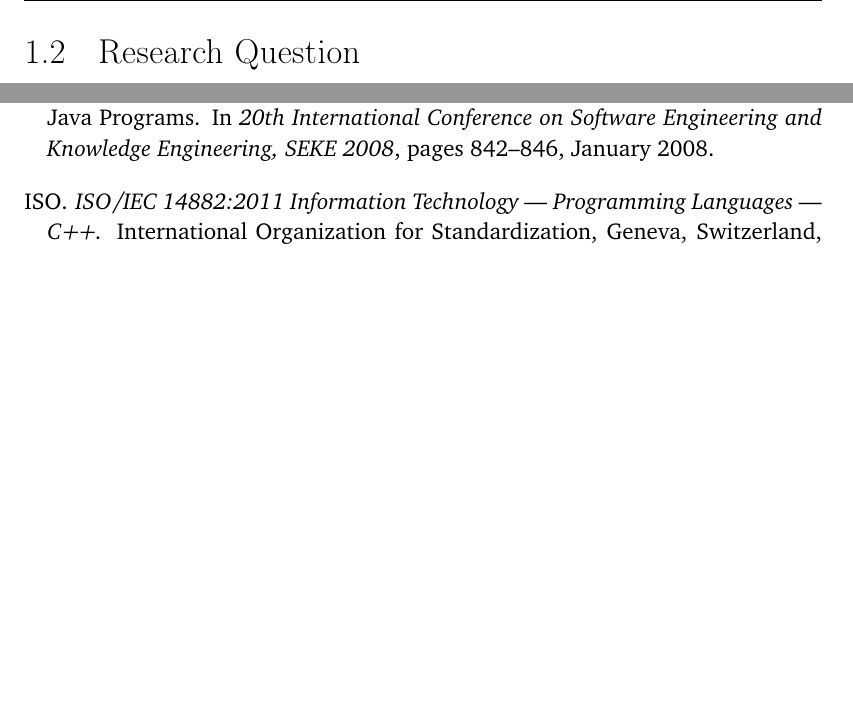
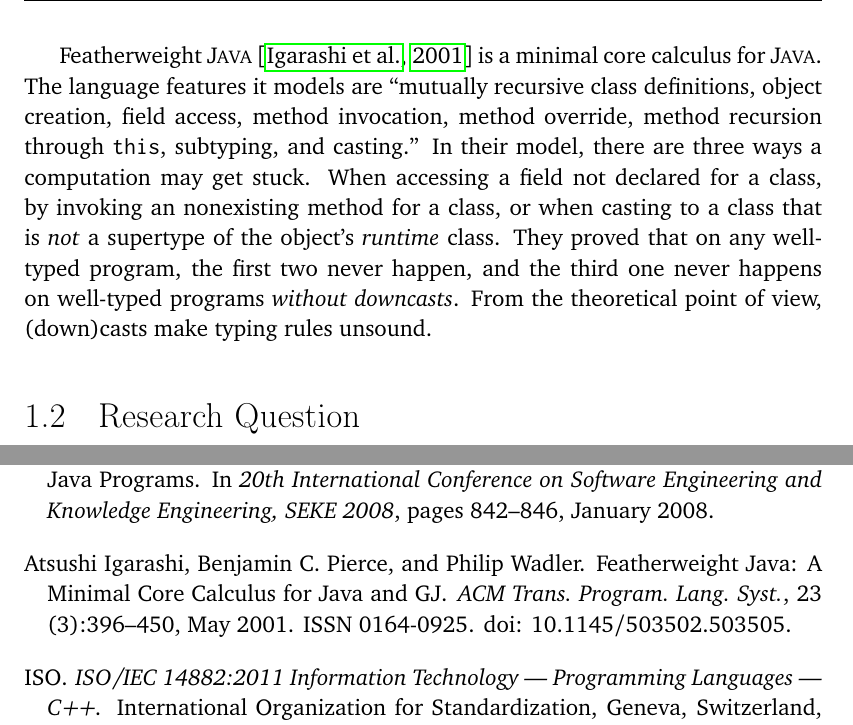
Before and after one commit to acuarica/phd-thesis, a LaTeX thesis (phd-thesis.tex, which reads cha-introduction.tex): two parts of pages 26 and 185 of 196 before the commit and two parts of pages 26 and 185 of 197 after it, joined at a grey line, cut at the place of the change, the shorter picture padded with empty space. Compiled offline with pdfLaTeX.

Commit message:
FJ in the introduction.

```diff
--- a/cha-introduction.tex
+++ b/cha-introduction.tex
@@ -123,6 +123,18 @@ By avoiding the type system, downcasts can pose potential threats, because it is
 Being a escape-hatch to the type system,
 a cast is often seen as a design flaw or code smell~\citep{tufanoWhenWhyYour2015} in an object-oriented system.
 
+Featherweight \java{}~\citep{igarashiFeatherweightJavaMinimal2001} is a minimal core calculus for \java{}.
+The language features it models are ``mutually recursive class definitions,
+object creation, field access, method invocation, method override, method recursion through \code{this}, subtyping, and casting.''
+In their model, there are three ways a computation may get stuck.
+When accessing a field not declared for a class,
+by invoking an nonexisting method for a class,
+or when casting to a class that is \emph{not} a supertype of the object's \emph{runtime} class.
+They proved that on any well-typed program, the first two never happen,
+and the third one never happens on well-typed programs \emph{without downcasts}.
+From the theoretical point of view,
+(down)casts make typing rules unsound.
+
 \section{Research Question}
 
 If static type systems aim to prevent certain kind of errors from happening at run-time,
```
Also changed, not shown: 1 other file.
